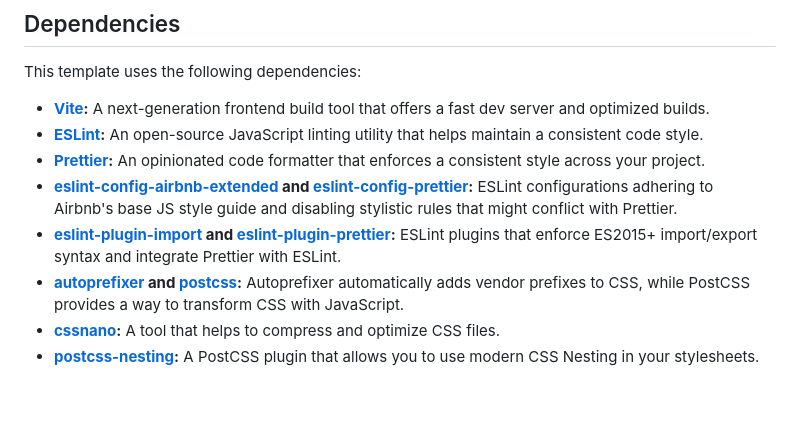
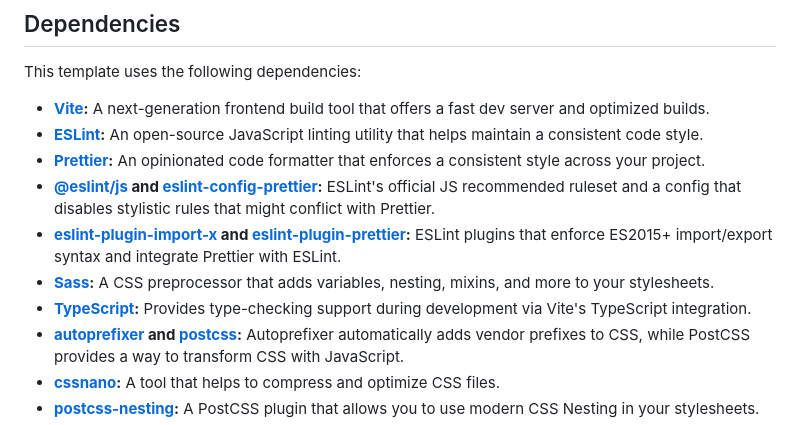
Before and after one commit to eclectic-coding/vite-vanilla-js-template, a Markdown page: README.md, the part around the change. Rendered like a GitHub page; blank space fills up the shorter version.

Commit message:
chore: update README dependencies section to reflect current packages
Replace eslint-config-airbnb-extended with @eslint/js, eslint-plugin-import
with eslint-plugin-import-x, and add missing entries for sass and typescript.

Co-Authored-By: Claude Sonnet 4.6 <noreply@anthropic.com>

```diff
--- a/README.md
+++ b/README.md
@@ -9,8 +9,10 @@ This template uses the following dependencies:
 - **[Vite](https://vitejs.dev/):** A next-generation frontend build tool that offers a fast dev server and optimized builds.
 - **[ESLint](https://eslint.org/):** An open-source JavaScript linting utility that helps maintain a consistent code style.
 - **[Prettier](https://prettier.io/):** An opinionated code formatter that enforces a consistent style across your project.
-- **[eslint-config-airbnb-extended](https://github.com/eslint-config/airbnb-extended) and [eslint-config-prettier](https://www.npmjs.com/package/eslint-config-prettier):** ESLint configurations adhering to Airbnb's base JS style guide and disabling stylistic rules that might conflict with Prettier.
-- **[eslint-plugin-import](https://www.npmjs.com/package/eslint-plugin-import) and [eslint-plugin-prettier](https://www.npmjs.com/package/eslint-plugin-prettier):** ESLint plugins that enforce ES2015+ import/export syntax and integrate Prettier with ESLint.
+- **[@eslint/js](https://www.npmjs.com/package/@eslint/js) and [eslint-config-prettier](https://www.npmjs.com/package/eslint-config-prettier):** ESLint's official JS recommended ruleset and a config that disables stylistic rules that might conflict with Prettier.
+- **[eslint-plugin-import-x](https://www.npmjs.com/package/eslint-plugin-import-x) and [eslint-plugin-prettier](https://www.npmjs.com/package/eslint-plugin-prettier):** ESLint plugins that enforce ES2015+ import/export syntax and integrate Prettier with ESLint.
+- **[Sass](https://sass-lang.com/):** A CSS preprocessor that adds variables, nesting, mixins, and more to your stylesheets.
+- **[TypeScript](https://www.typescriptlang.org/):** Provides type-checking support during development via Vite's TypeScript integration.
 - **[autoprefixer](https://www.npmjs.com/package/autoprefixer) and [postcss](https://postcss.org/):** Autoprefixer automatically adds vendor prefixes to CSS, while PostCSS provides a way to transform CSS with JavaScript.
 - **[cssnano](https://cssnano.github.io/cssnano/):** A tool that helps to compress and optimize CSS files.
 - **[postcss-nesting](https://www.npmjs.com/package/postcss-nesting):** A PostCSS plugin that allows you to use modern CSS Nesting in your stylesheets.
```
